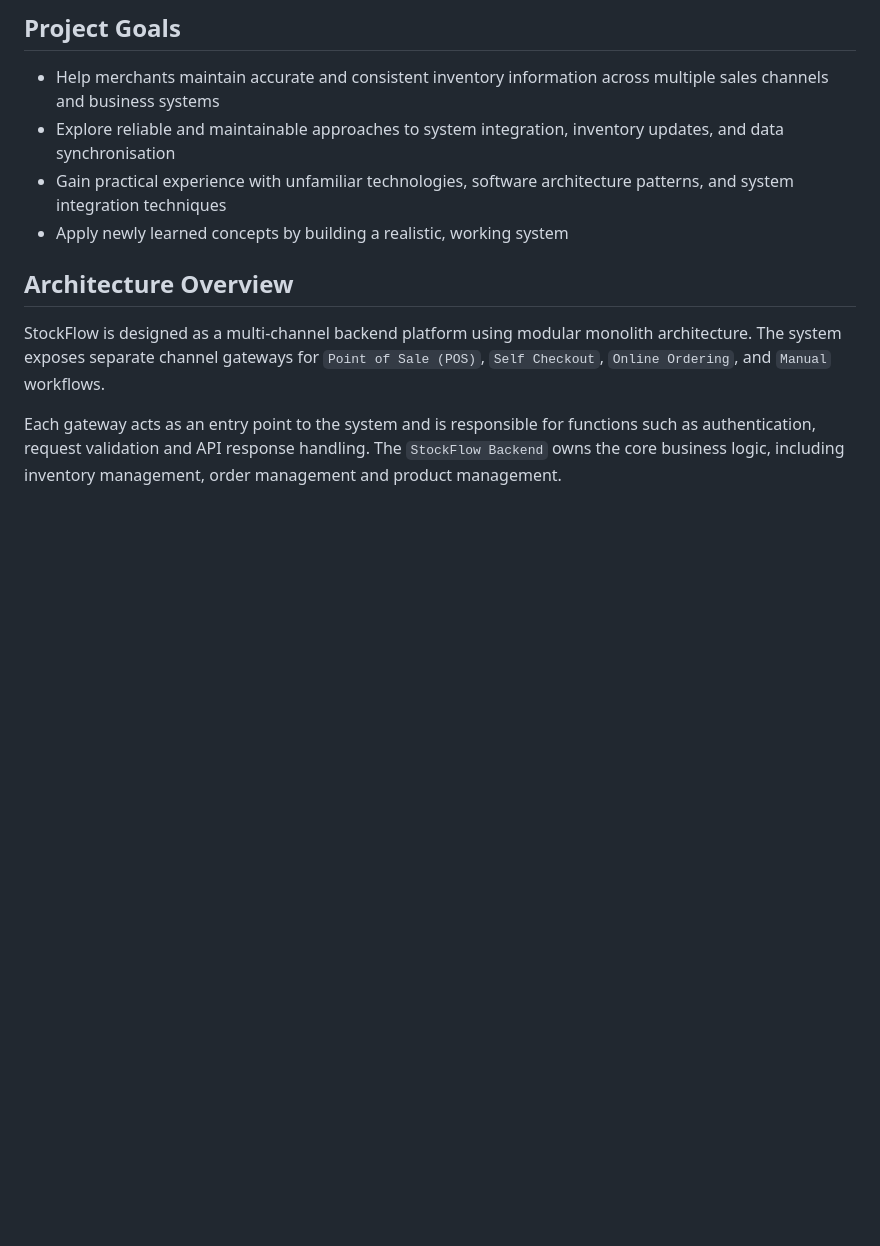
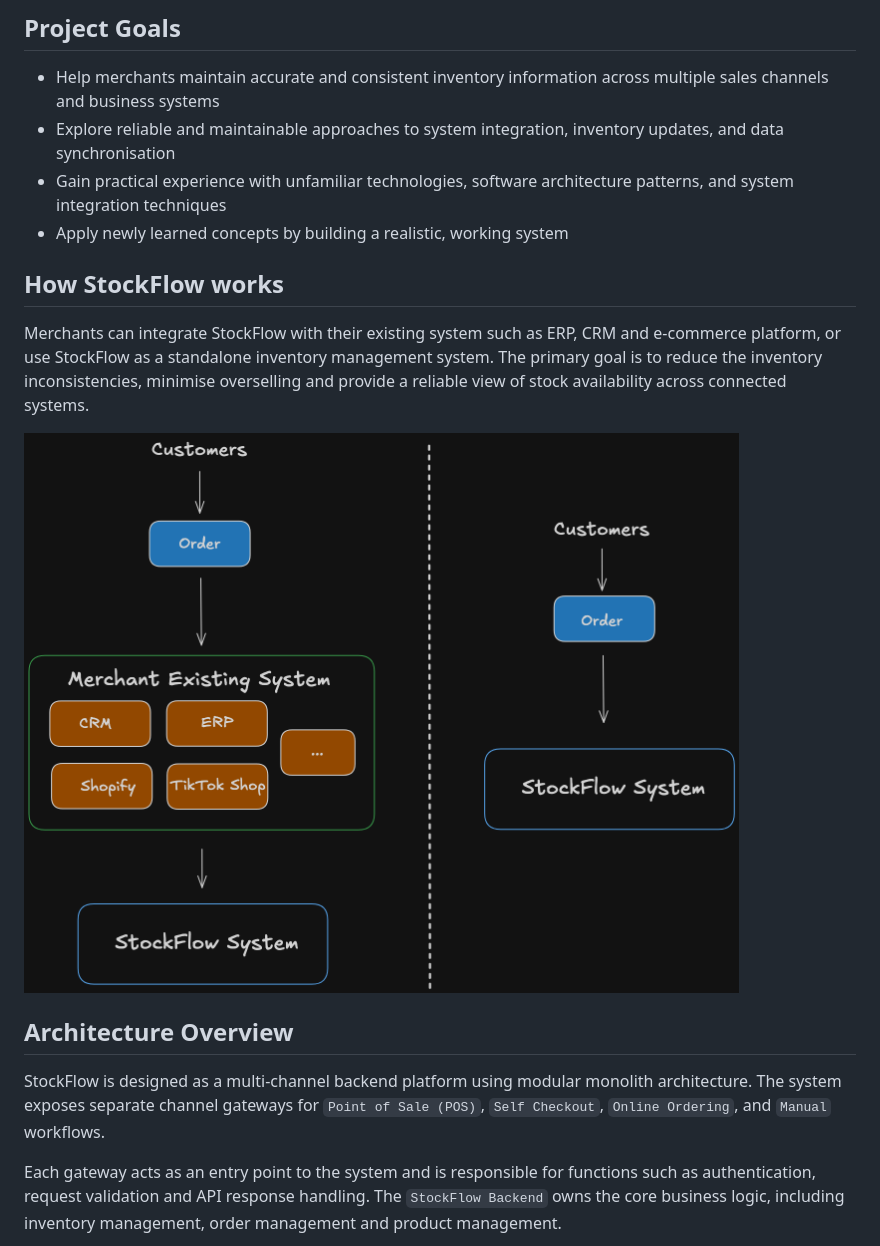
Before and after one commit to va4815/stockflow-docs, a Markdown page: README.md, the part around the change. Drawn GitHub-style; pictures changed too: images/SF_OpOverview.png (added); blank space fills up the shorter version.

Commit message:
add operational overview

```diff
--- a/README.md
+++ b/README.md
@@ -10,6 +10,14 @@ StockFlow is an order and inventory management system designed for small merchan
 - Explore reliable and maintainable approaches to system integration, inventory updates, and data synchronisation
 - Gain practical experience with unfamiliar technologies, software architecture patterns, and system integration techniques
 - Apply newly learned concepts by building a realistic, working system
+
+
+## How StockFlow works
+
+Merchants can integrate StockFlow with their existing system such as ERP, CRM and e-commerce platform, or use StockFlow as a standalone inventory management system. The primary goal is to reduce the inventory inconsistencies, minimise overselling and provide a reliable view of stock availability across connected systems.
+
+![alt text](images/SF_OpOverview.png)
+
 
 ## Architecture Overview
 
```
